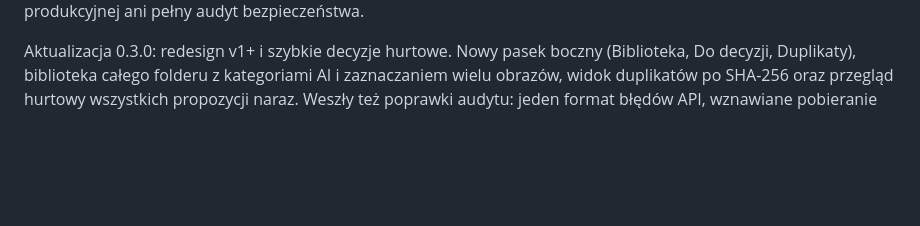
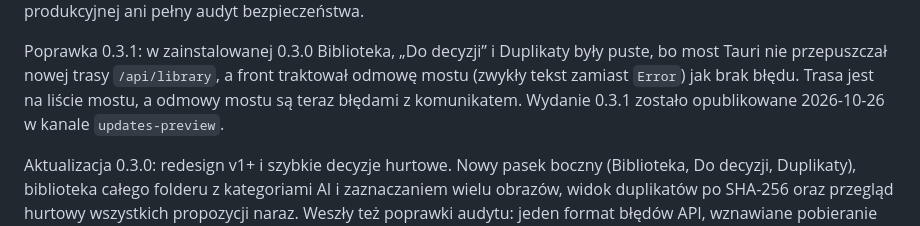
Before and after one commit to Pum2A/screensort, a Markdown page: docs/current-state.md, the part around one of its changes. Rendered like a GitHub page; blank space fills up the shorter version.

Commit message:
docs(state): record the published 0.3.1 fix release
Co-Authored-By: Claude Opus 5.5 <noreply@anthropic.com>

```diff
--- a/docs/current-state.md
+++ b/docs/current-state.md
@@ -4,4 +4,10 @@ Sprawdzone 2026-10-26. Bieżący etap źródłowy: **0.3.0 preview**.
 To mapa aktualnego kodu, nie deklaracja gotowości produkcyjnej ani pełny audyt bezpieczeństwa.
+
+Poprawka 0.3.1: w zainstalowanej 0.3.0 Biblioteka, „Do decyzji” i Duplikaty
+były puste, bo most Tauri nie przepuszczał nowej trasy `/api/library`, a front
+traktował odmowę mostu (zwykły tekst zamiast `Error`) jak brak błędu. Trasa jest
+na liście mostu, a odmowy mostu są teraz błędami z komunikatem. Wydanie 0.3.1
+zostało opublikowane 2026-10-26 w kanale `updates-preview`.
 
 Aktualizacja 0.3.0: redesign v1+ i szybkie decyzje hurtowe. Nowy pasek boczny
 (Biblioteka, Do decyzji, Duplikaty), biblioteka całego folderu z kategoriami AI
```
Also changed, not shown: other parts of docs/current-state.md (+1 -1 lines).
